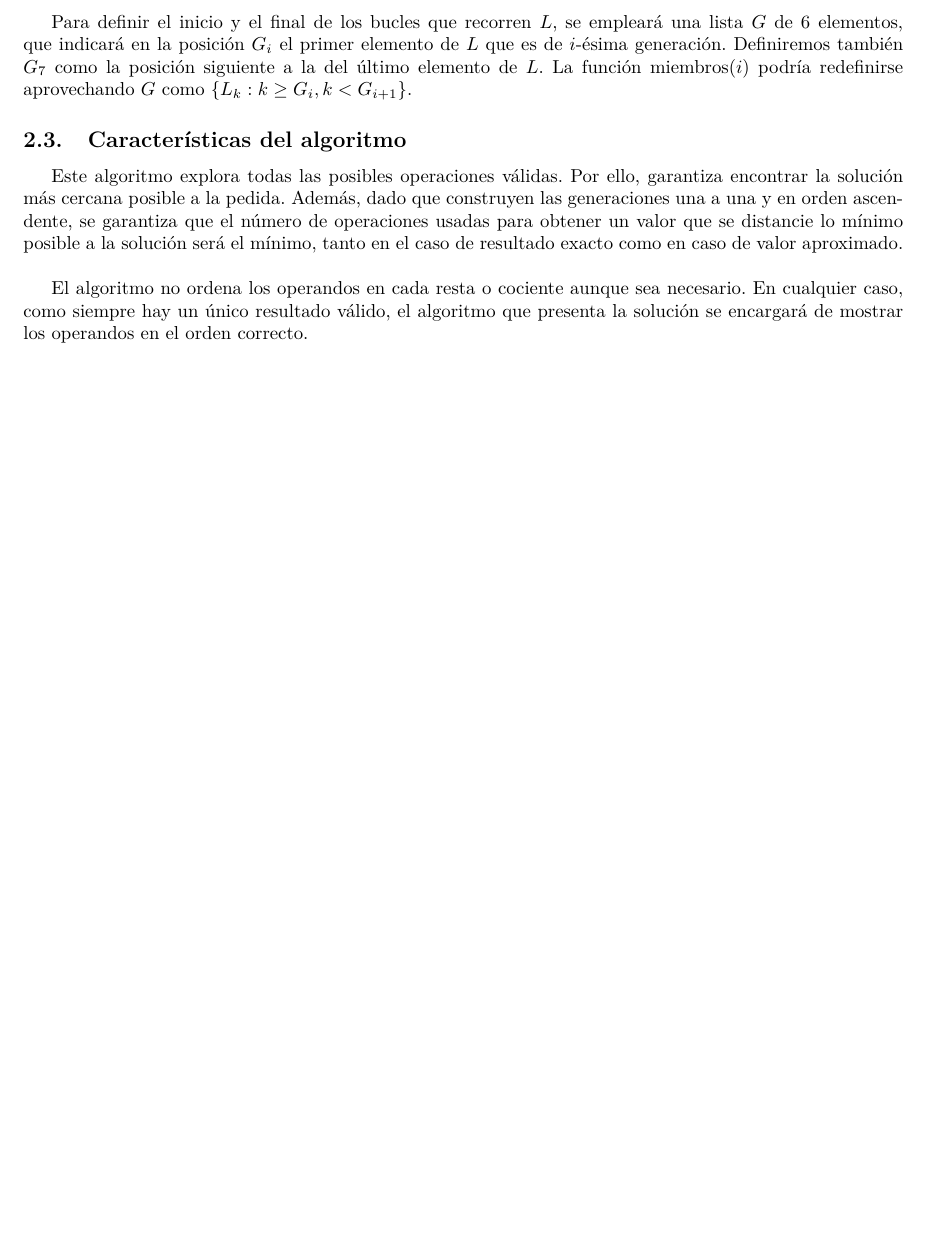
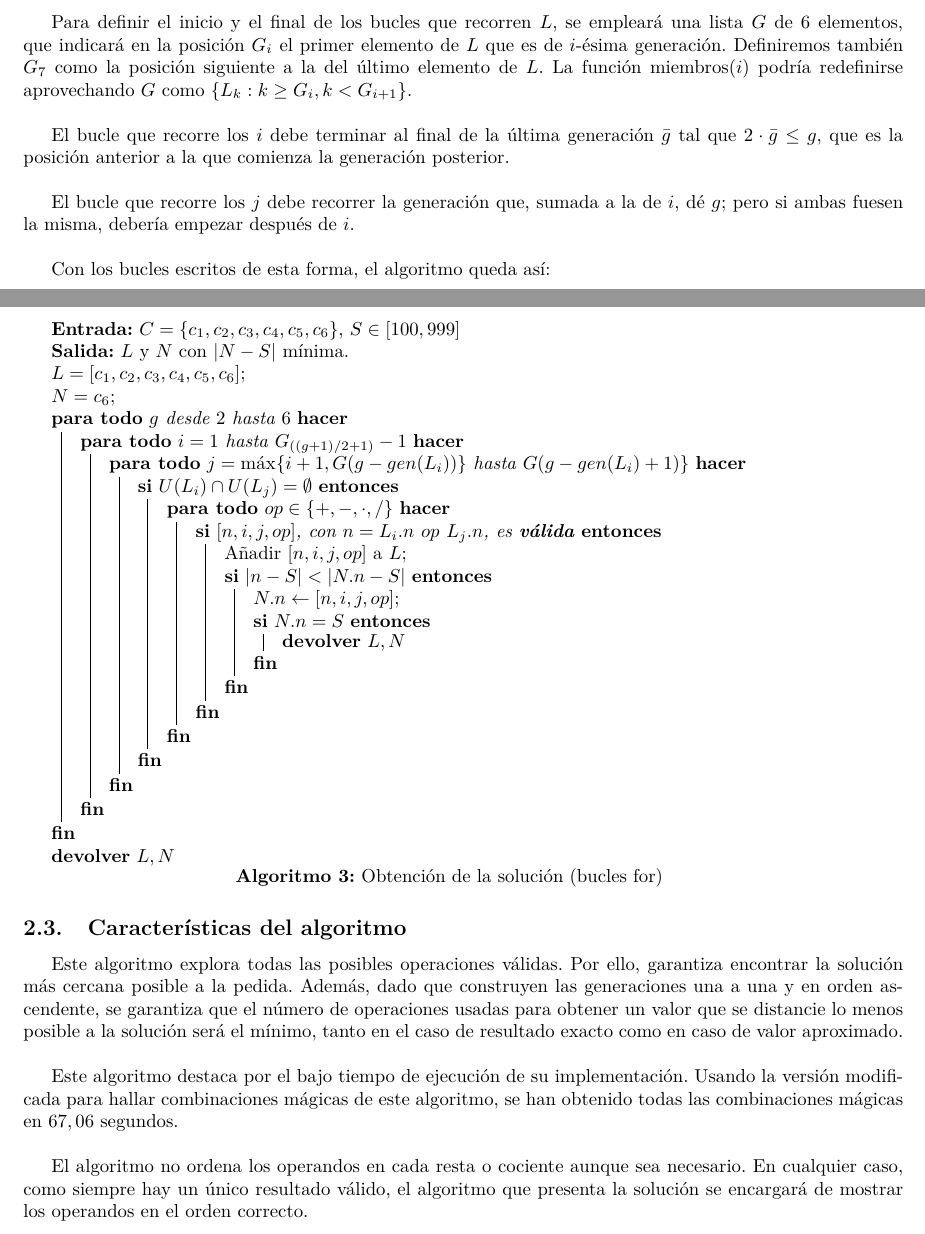
Before and after one commit to mx-psi/retos-ed, a LaTeX document (Reto2/LaTeX/Reto2.tex, which reads Reto2/LaTeX/Algoritmo1.tex): part of page 4 of 12 before the commit and two parts of pages 4 and 5 of 13 after it, the two joined at a grey line, cut so that both start at the same text, the shorter picture padded with empty space. Compiled offline with pdfLaTeX.

Commit message:
Finiquita algo1 a falta de describir implementación

```diff
--- a/Reto2/LaTeX/Algoritmo1.tex
+++ b/Reto2/LaTeX/Algoritmo1.tex
@@ -123,20 +125,51 @@ lista $G$ de 6 elementos, que indicará en la posición $G_i$ el primer elemento
 de $L$ que es de $i$-ésima generación. Definiremos también $G_7$ como la posición
 siguiente a la del último elemento de $L$.
 La función $\operatorname{miembros}(i)$ podría redefinirse aprovechando $G$ como
-$\{L_k : k \ge G_i, k < G_{i+1}\}$.
+$\{L_k : k \ge G_i, k < G_{i+1}\}$. \\
 
-% Los dejo comentados porque el código está sujeto a cambios. Cuando esté listo del todo, lo reescribiré (sin borrar el actual) con esto en los bucles:
-% Los dos bucles quedarían así ('hasta' indica el último elemento, no el primero que no está):
-%Para $i = 1$ hasta $G_{((g+1)/2+1)}-1$:\\
-%Para $j = \max \{i+1, G(g-gen(L_i))\}$ hasta $G(g-gen(L_i)+1)\}$:\\
+El bucle que recorre los $i$ debe terminar al final de la última generación $\bar g$ tal que $2\cdot \bar g \le g$, que es la posición anterior a la que comienza la generación posterior. \\
+
+El bucle que recorre los $j$ debe recorrer la generación que, sumada a la de $i$, dé $g$; pero si ambas fuesen la misma, debería empezar después de $i$. \\
+
+Con los bucles escritos de esta forma, el algoritmo queda así:
+
+\begin{algorithm}[H]
+	\KwIn{$C = \{c_1, c_2, c_3, c_4, c_5, c_6\}$, $S \in [100, 999]$}
+	\KwOut{$L$ y $N$ con $|N-S|$ mínima.}
+
+	$L = [c_1, c_2, c_3, c_4, c_5, c_6]$\;
+	$N = c_6$\;
+	\ForAll{$g$ desde $2$ hasta $6$}{
+		\ForAll{$i = 1$ hasta $G_{((g+1)/2+1)}-1$}{
+			\ForAll{$j = \max \{i+1, G(g-gen(L_i))\}$ hasta $G(g-gen(L_i)+1)\}$}{
+				\If{$U(L_i) \cap  U(L_j) = \emptyset$}{
+					\ForAll{$op \in \{+,-,\cdot,/\}$}{
+						\If{$[n, i, j, op]$, con $n = L_i.n\ op\ L_j.n$, es \textbf{válida}}{
+							Añadir $[n, i, j, op]$ a $L$\;
+							\If{$|n-S| < |N.n-S|$}{
+								$N.n \leftarrow [n, i, j, op]$\;
+								\If{$N.n = S$}
+								{\KwRet{$L,N$}}
+							}
+						}
+					}
+				}
+			}
+		}
+	}
+	\KwRet{$L,N$}
+	\caption{Obtención de la solución (bucles for)}
+\end{algorithm}
 
 \subsection{Características del algoritmo}
 Este algoritmo explora todas las posibles operaciones válidas.
 Por ello, garantiza encontrar la solución más cercana posible a la pedida.
 Además, dado que construyen las generaciones una a una y en orden ascendente,
 se garantiza que el número de operaciones usadas para obtener un valor que se
-distancie lo mínimo posible a la solución será el mínimo, tanto en el caso de
+distancie lo menos posible a la solución será el mínimo, tanto en el caso de
 resultado exacto como en caso de valor aproximado.\\
+
+Este algoritmo destaca por el bajo tiempo de ejecución de su implementación. Usando la versión modificada para hallar combinaciones mágicas de este algoritmo, se han obtenido todas las combinaciones mágicas en $67,06$ segundos.\\
 
 El algoritmo no ordena los operandos en cada resta o cociente aunque sea necesario.
 En cualquier caso, como siempre hay un único resultado válido, el algoritmo que
```
Also changed, not shown: Reto2/LaTeX/Algoritmo1.tex (4 more changed lines).
